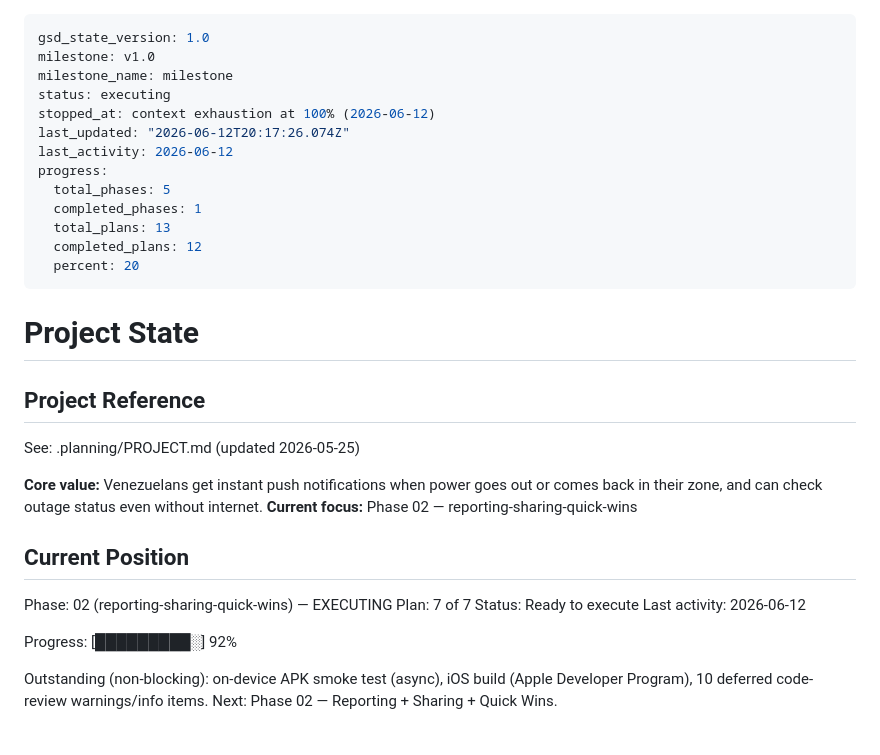
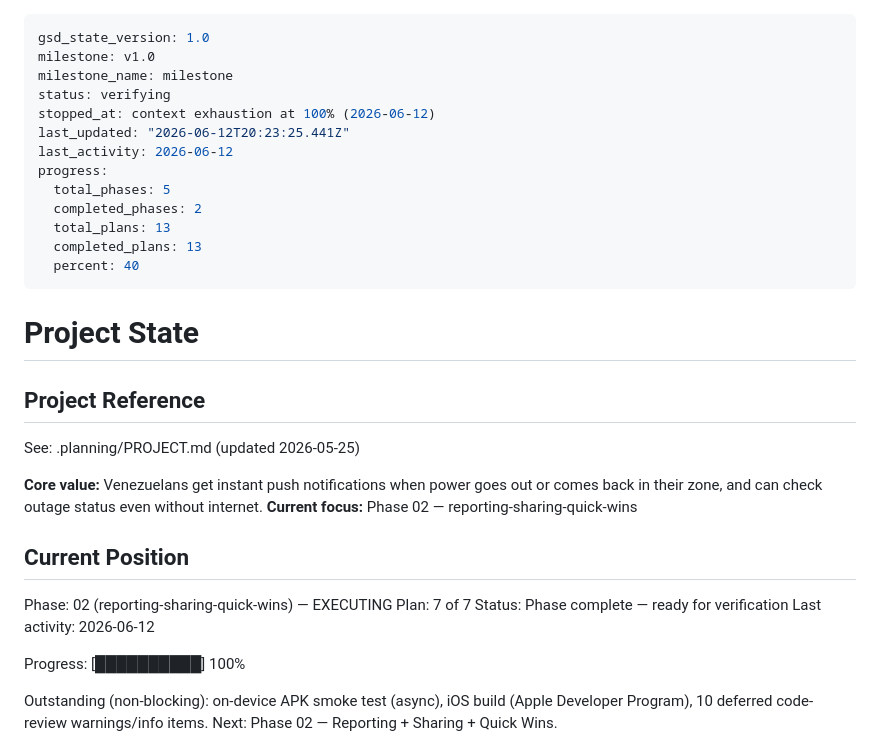
Before and after one commit to Kralgor/cocuyo, a Markdown page: .planning/STATE.md, the part around the change. Rendered like a GitHub page.

```diff
--- a/.planning/STATE.md
+++ b/.planning/STATE.md
@@ -2,16 +2,16 @@
 gsd_state_version: 1.0
 milestone: v1.0
 milestone_name: milestone
-status: executing
+status: verifying
 stopped_at: context exhaustion at 100% (2026-06-12)
-last_updated: "2026-06-12T20:17:26.074Z"
+last_updated: "2026-06-12T20:23:25.441Z"
 last_activity: 2026-06-12
 progress:
   total_phases: 5
-  completed_phases: 1
+  completed_phases: 2
   total_plans: 13
-  completed_plans: 12
-  percent: 20
+  completed_plans: 13
+  percent: 40
 ---
 
 # Project State
@@ -27,10 +27,10 @@ See: .planning/PROJECT.md (updated 2026-05-25)
 
 Phase: 02 (reporting-sharing-quick-wins) — EXECUTING
 Plan: 7 of 7
-Status: Ready to execute
+Status: Phase complete — ready for verification
 Last activity: 2026-06-12
 
-Progress: [█████████░] 92%
+Progress: [██████████] 100%
 
 Outstanding (non-blocking): on-device APK smoke test (async), iOS build (Apple Developer Program), 10 deferred code-review warnings/info items.
 Next: Phase 02 — Reporting + Sharing + Quick Wins.
```
Also changed, not shown: .planning/ROADMAP.md (+3 -3 lines), 1 other file.
